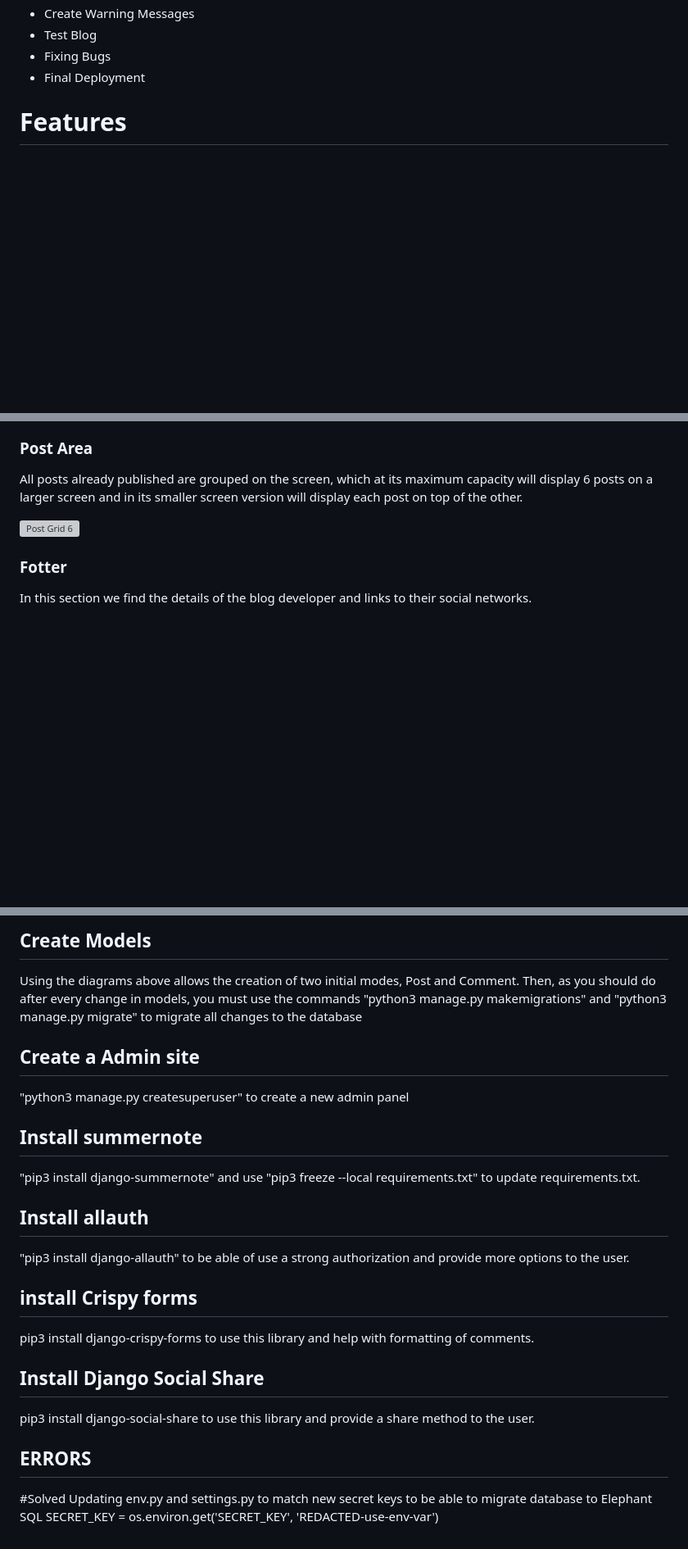
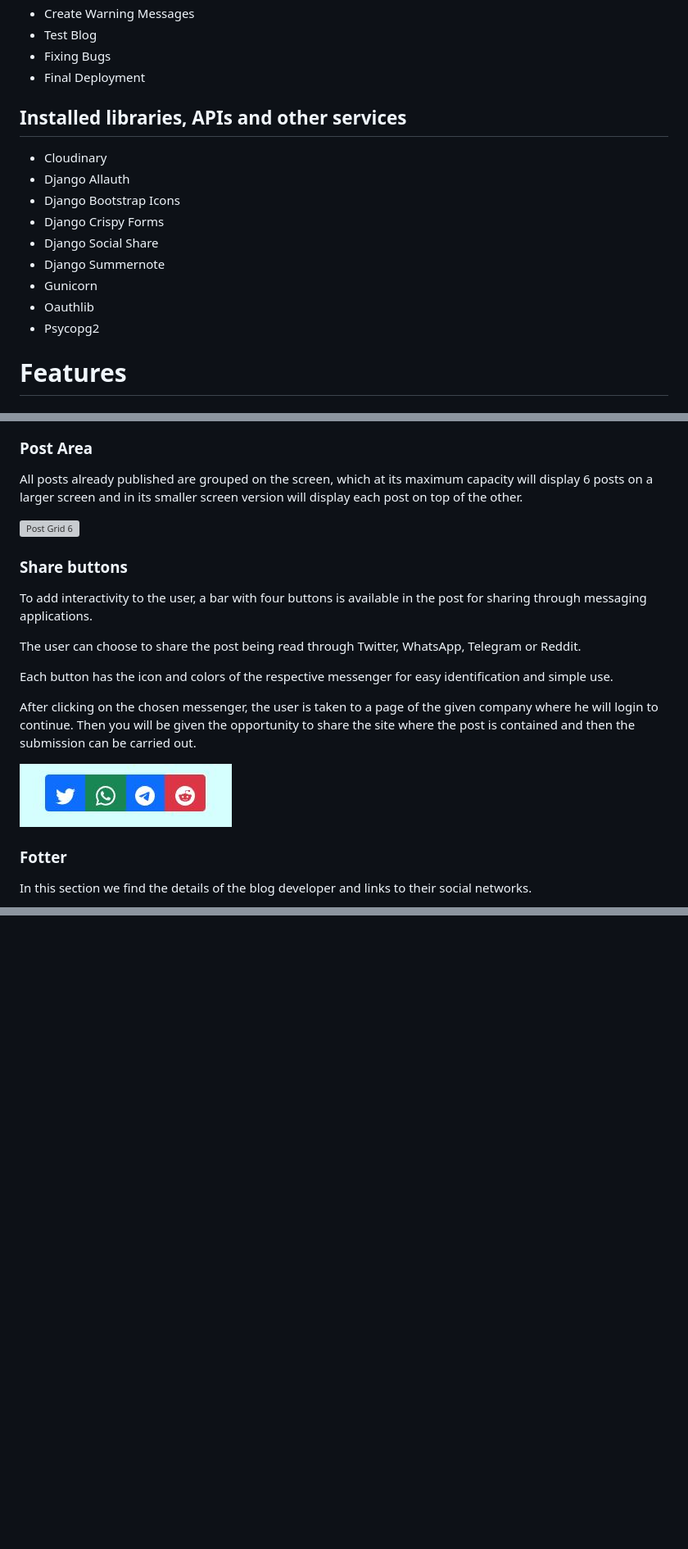
Before and after one commit to iurjoh/Build-a-blog, a Markdown page: README.md, 3 parts joined by grey strips. Shown: that part at 82% size. Drawn GitHub-style; pictures changed too: media/share_buttons.JPG (added); blank space fills up the shorter version; grey boxes are pictures that could not be loaded.

```diff
--- a/README.md
+++ b/README.md
@@ -39,6 +39,18 @@ In this blog a base template from the Code Institute was used, adding to it code
 - Test Blog
 - Fixing Bugs
 - Final Deployment
+
+## Installed libraries, APIs and other services
+
+- Cloudinary
+- Django Allauth
+- Django Bootstrap Icons
+- Django Crispy Forms
+- Django Social Share
+- Django Summernote
+- Gunicorn
+- Oauthlib
+- Psycopg2
 
 # Features
 ## Existing Features
@@ -83,6 +95,18 @@ Warning messages are displayed when the blog user signs up, sign in, sign out an
 All posts already published are grouped on the screen, which at its maximum capacity will display 6 posts on a larger screen and in its smaller screen version will display each post on top of the other.
 
 ![Post Grid 6](./media/post_grid_6.JPG)
+
+### Share buttons
+
+To add interactivity to the user, a bar with four buttons is available in the post for sharing through messaging applications.
+
+The user can choose to share the post being read through Twitter, WhatsApp, Telegram or Reddit.
+
+Each button has the icon and colors of the respective messenger for easy identification and simple use.
+
+After clicking on the chosen messenger, the user is taken to a page of the given company where he will login to continue. Then you will be given the opportunity to share the site where the post is contained and then the submission can be carried out.
+
+![Share Buttons](./media/share_buttons.JPG)
 
 ### Fotter
 
@@ -243,22 +224,0 @@ To maintain organization and standard, during the process of creating the databa
-## Create Models
-Using the diagrams above allows the creation of two initial modes, Post and Comment. Then, as you should do after every change in models, you must use the commands "python3 manage.py makemigrations" and "python3 manage.py migrate" to migrate all changes to the database
-
-## Create a Admin site
-"python3 manage.py createsuperuser" to create a new admin panel
-
-## Install summernote
-"pip3 install django-summernote" and use "pip3 freeze --local requirements.txt" to update requirements.txt.
-
-## Install allauth
-"pip3 install django-allauth" to be able of use a strong authorization and provide more options to the user.
-
-## install Crispy forms
-pip3 install django-crispy-forms to use this library and help with formatting of comments.
-
-## Install Django Social Share
-pip3 install django-social-share to use this library and provide a share method to the user.
-
-## ERRORS
-#Solved
-Updating env.py and settings.py to match new secret keys to be able to migrate database to Elephant SQL
-SECRET_KEY = os.environ.get('SECRET_KEY', 'REDACTED-use-env-var')
```
Also changed, not shown: other parts of README.md (+5 -47 lines).
